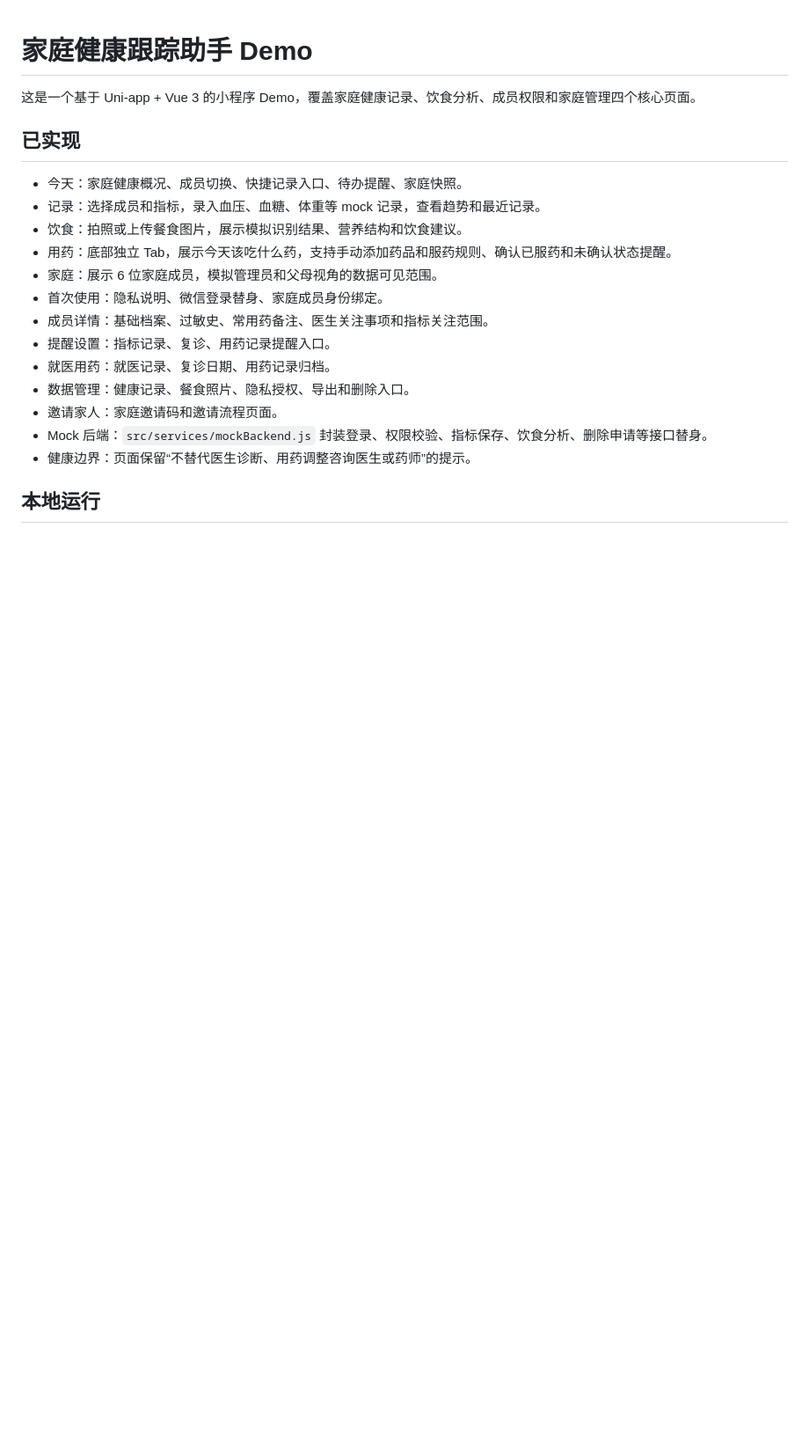
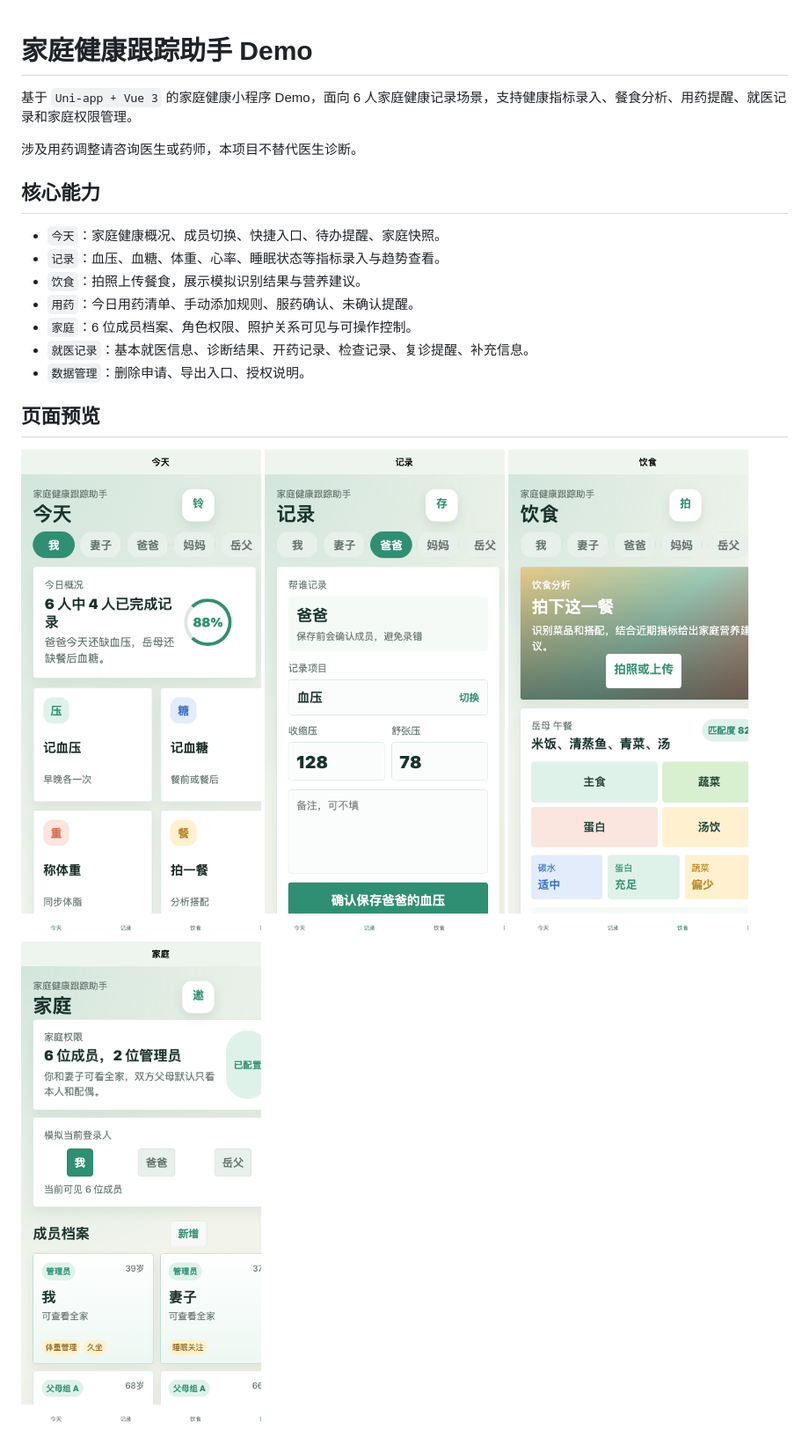
Before and after one commit to LeoXuLiang/family-health-mini-demo, a Markdown page: README.md, the part around one of its changes. Shown at 88% size. Drawn GitHub-style; blank space fills up the shorter version.

```diff
--- a/README.md
+++ b/README.md
@@ -1,21 +1,23 @@
 # 家庭健康跟踪助手 Demo
 
-这是一个基于 Uni-app + Vue 3 的小程序 Demo，覆盖家庭健康记录、饮食分析、成员权限和家庭管理四个核心页面。
+基于 `Uni-app + Vue 3` 的家庭健康小程序 Demo，面向 6 人家庭健康记录场景，支持健康指标录入、餐食分析、用药提醒、就医记录和家庭权限管理。
 
-## 已实现
+涉及用药调整请咨询医生或药师，本项目不替代医生诊断。
 
-- 今天：家庭健康概况、成员切换、快捷记录入口、待办提醒、家庭快照。
-- 记录：选择成员和指标，录入血压、血糖、体重等 mock 记录，查看趋势和最近记录。
-- 饮食：拍照或上传餐食图片，展示模拟识别结果、营养结构和饮食建议。
-- 用药：底部独立 Tab，展示今天该吃什么药，支持手动添加药品和服药规则、确认已服药和未确认状态提醒。
-- 家庭：展示 6 位家庭成员，模拟管理员和父母视角的数据可见范围。
-- 首次使用：隐私说明、微信登录替身、家庭成员身份绑定。
-- 成员详情：基础档案、过敏史、常用药备注、医生关注事项和指标关注范围。
-- 提醒设置：指标记录、复诊、用药记录提醒入口。
-- 就医用药：就医记录、复诊日期、用药记录归档。
-- 数据管理：健康记录、餐食照片、隐私授权、导出和删除入口。
-- 邀请家人：家庭邀请码和邀请流程页面。
-- Mock 后端：`src/services/mockBackend.js` 封装登录、权限校验、指标保存、饮食分析、删除申请等接口替身。
-- 健康边界：页面保留“不替代医生诊断、用药调整咨询医生或药师”的提示。
+## 核心能力
 
-## 本地运行
+- `今天`：家庭健康概况、成员切换、快捷入口、待办提醒、家庭快照。
+- `记录`：血压、血糖、体重、心率、睡眠状态等指标录入与趋势查看。
+- `饮食`：拍照上传餐食，展示模拟识别结果与营养建议。
+- `用药`：今日用药清单、手动添加规则、服药确认、未确认提醒。
+- `家庭`：6 位成员档案、角色权限、照护关系可见与可操作控制。
+- `就医记录`：基本就医信息、诊断结果、开药记录、检查记录、复诊提醒、补充信息。
+- `数据管理`：删除申请、导出入口、授权说明。
+
+## 页面预览
+
+![today](./demo-screenshot-today.png)
+![records](./demo-screenshot-records.png)
+![meals](./demo-screenshot-meals.png)
+![family](./demo-screenshot-family.png)
+
```
Also changed, not shown: other parts of README.md (+39 -32 lines).
